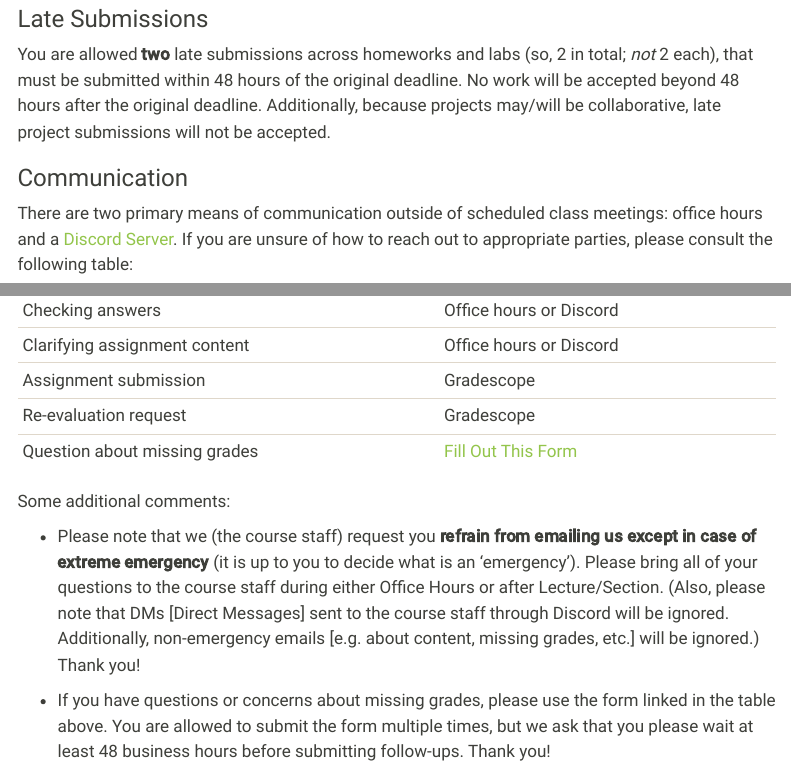
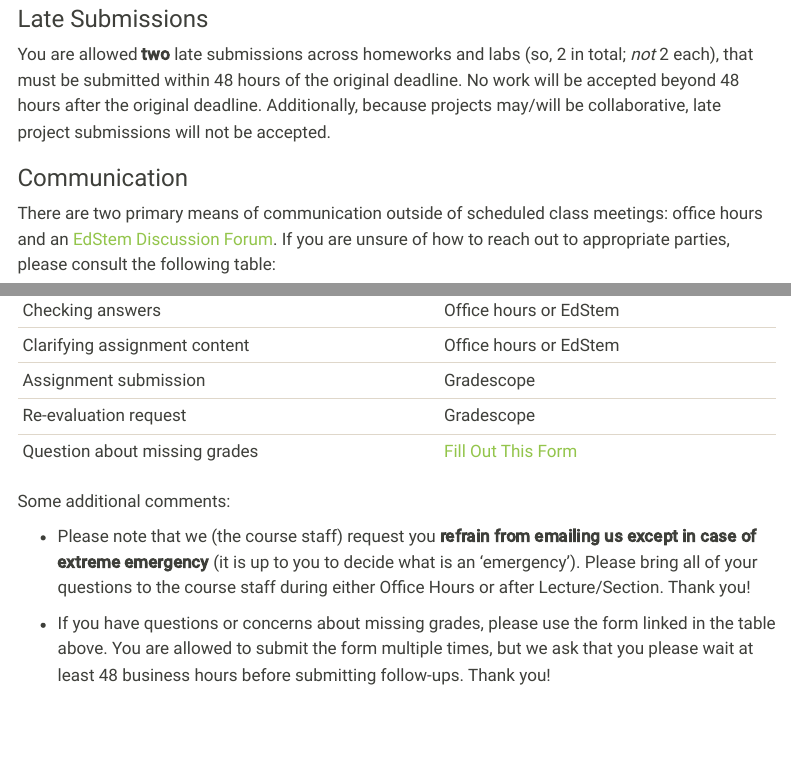
Before and after one commit to ucsb-pstat100/ucsb-pstat100.github.io, a Quarto document (Pages/policies.qmd): the page in a window 1100 px wide, from 3670 px down, and a second part further down, joined at a grey line. Rendered offline with R 4.5, knitr and Pandoc in place of Quarto, with nearby package versions; menus at the side of the page are left out.

Commit message:
Replace Discord with EdStem

```diff
--- a/Pages/policies.qmd
+++ b/Pages/policies.qmd
@@ -157,7 +157,7 @@ You are allowed **two** late submissions across homeworks and labs (so, 2 in tot
 
 ### Communication
 
-There are two primary means of communication outside of scheduled class meetings: office hours and a <a href="https://discord.gg/kYN4DNANRn" target="_blank">Discord Server</a>. If you are unsure of how to reach out to appropriate parties, please consult the following table:
+There are two primary means of communication outside of scheduled class meetings: office hours and an <a href="https://edstem.org/us/courses/57485/discussion/" target="_blank">EdStem Discussion Forum</a>. If you are unsure of how to reach out to appropriate parties, please consult the following table:
 
 | Topic                         | Redirect to...          |
 |-------------------------------|-------------------------|
@@ -165,2 +163,0 @@ There are two primary means of communication outside of scheduled class meetings
-| Checking answers              | Office hours or Discord |
-| Clarifying assignment content | Office hours or Discord |
@@ -167,10 +165,12 @@ There are two primary means of communication outside of scheduled class meetings
+| Checking answers              | Office hours or EdStem |
+| Clarifying assignment content | Office hours or EdStem |
 | Assignment submission         | Gradescope              |
 | Re-evaluation request         | Gradescope              |
 | Question about missing grades | [Fill Out This Form](https://forms.gle/14AGxhdakbUiTfcT8)               |
 
 Some additional comments:
 
--   Please note that we (the course staff) request you **refrain from emailing us except in case of extreme emergency** (it is up to you to decide what is an 'emergency'). Please bring all of your questions to the course staff during either Office Hours or after Lecture/Section. (Also, please note that DMs [Direct Messages] sent to the course staff through Discord will be ignored. Additionally, non-emergency emails [e.g. about content, missing grades, etc.] will be ignored.) Thank you!
+-   Please note that we (the course staff) request you **refrain from emailing us except in case of extreme emergency** (it is up to you to decide what is an 'emergency'). Please bring all of your questions to the course staff during either Office Hours or after Lecture/Section. Thank you!
 
 -   If you have questions or concerns about missing grades, please use the form linked in the table above. You are allowed to submit the form multiple times, but we ask that you please wait at least 48 business hours before submitting follow-ups. Thank you!
 
```
Also changed, not shown: docs/search.json, Pages/policies.qmd (2 more changed lines), 4 other files.
